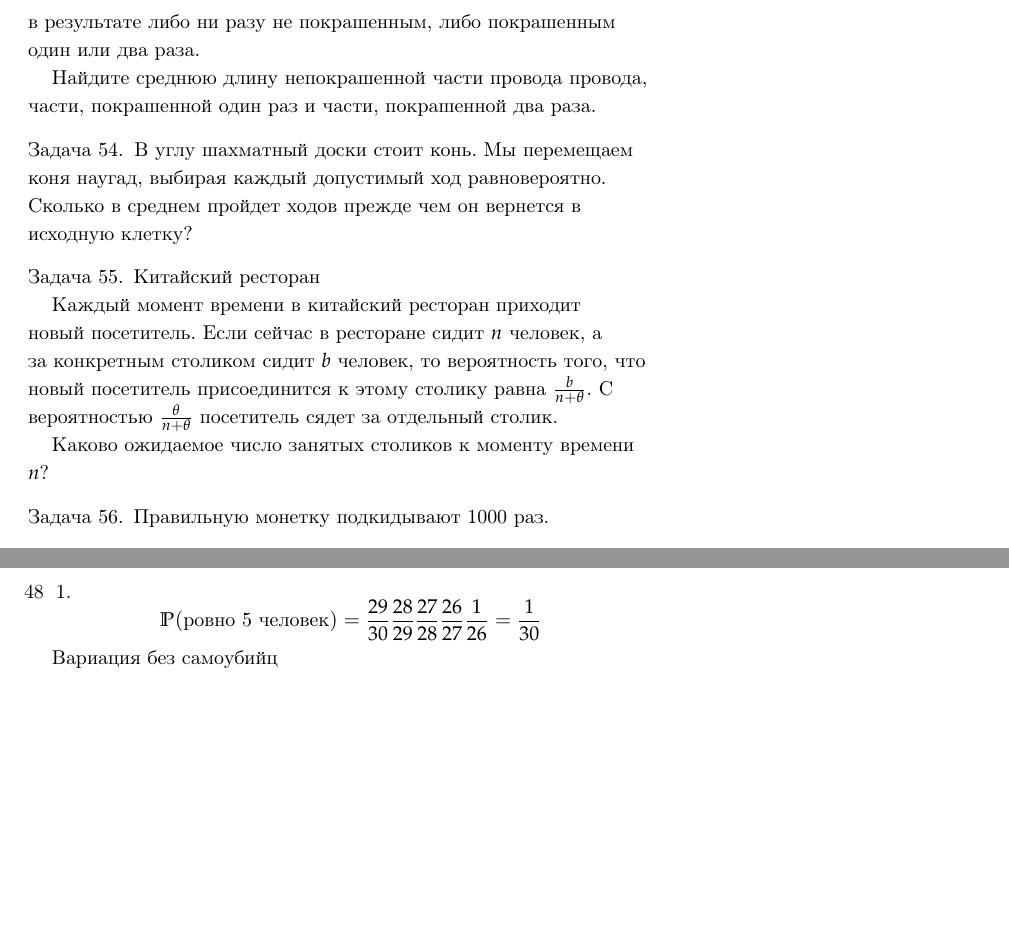
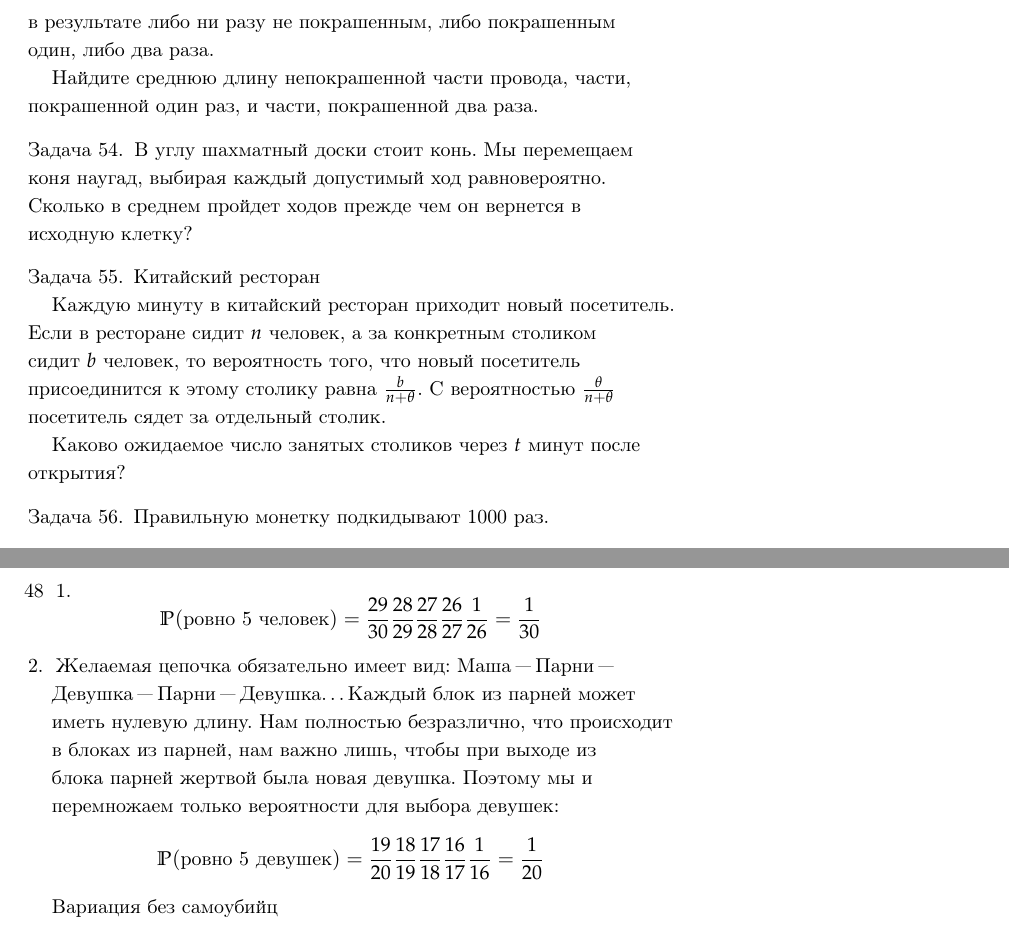
Before and after one commit to bdemeshev/probability_dna, a LaTeX document (probability_dna.tex): two parts of pages 19 and 24 of 26 before the commit and two parts of pages 19 and 24 of 27 after it, joined at a grey line, cut so that both start at the same text, the shorter picture padded with empty space. Compiled offline with pdfLaTeX.

Commit message:
more killer sol

```diff
--- a/probability_dna.tex
+++ b/probability_dna.tex
@@ -987,6 +987,10 @@ $\E(N)=e$.
 \[
 \P(\text{ровно 5 человек}) = \frac{29}{30} \frac{28}{29} \frac{27}{28} \frac{26}{27} \frac{1}{26} = \frac{1}{30}
 \]
+\item Желаемая цепочка обязательно имеет вид: Маша "--- Парни "--- Девушка "--- Парни "--- Девушка\ldots Каждый блок из парней может иметь нулевую длину. Нам полностью безразлично, что происходит в блоках из парней, нам важно лишь, чтобы при выходе из блока парней жертвой была новая девушка. Поэтому мы и перемножаем только вероятности для выбора девушек:
+\[
+\P(\text{ровно 5 девушек}) = \frac{19}{20} \frac{18}{19} \frac{17}{18} \frac{16}{17} \frac{1}{16} = \frac{1}{20}
+\]
 \end{enumerate}
 
 Вариация без самоубийц
@@ -1065,9 +1069,9 @@ $2/3$
 \begin{problem}
 Птички на проводе
 
-На телеграфный провод равномерно и независимо друг от друга садятся случайным образом  $n>>0$ птичек. Маляр-электрик Степан Грибоедов красит белой краской отрезок провода от каждой птички до ближайшей. Каждый участок провода оказывается в результате либо ни разу не покрашенным, либо покрашенным один или два раза.
+На телеграфный провод равномерно и независимо друг от друга садятся случайным образом  $n>>0$ птичек. Маляр-электрик Степан Грибоедов красит белой краской отрезок провода от каждой птички до ближайшей. Каждый участок провода оказывается в результате либо ни разу не покрашенным, либо покрашенным один, либо два раза.
 
-Найдите среднюю длину непокрашенной части провода провода, части, покрашенной один раз и части, покрашенной два раза.
+Найдите среднюю длину непокрашенной части провода, части, покрашенной один раз, и части, покрашенной два раза.
 
 \begin{sol}
 \url{http://www.cut-the-knot.org/Curriculum/Probability/BOW4.shtml}
@@ -1092,10 +1096,10 @@ $168$
 \begin{problem}
 Китайский ресторан
 
-Каждый момент времени в китайский ресторан приходит новый посетитель.
-Если сейчас в ресторане сидит $n$ человек, а за конкретным столиком сидит $b$ человек, то вероятность того, что новый посетитель присоединится к этому столику равна $\frac{b}{n+\theta}$. С вероятностью $\frac{\theta}{n+\theta}$ посетитель сядет за отдельный столик.
+Каждую минуту в китайский ресторан приходит новый посетитель.
+Если в ресторане сидит $n$ человек, а за конкретным столиком сидит $b$ человек, то вероятность того, что новый посетитель присоединится к этому столику равна $\frac{b}{n+\theta}$. С вероятностью $\frac{\theta}{n+\theta}$ посетитель сядет за отдельный столик.
 
-Каково ожидаемое число занятых столиков к моменту времени $n$?
+Каково ожидаемое число занятых столиков через $t$ минут после открытия?
 
 \begin{sol}
 
```
Also changed, not shown: probability_dna.pdf, probability_dna.tex (2 more changed lines).
